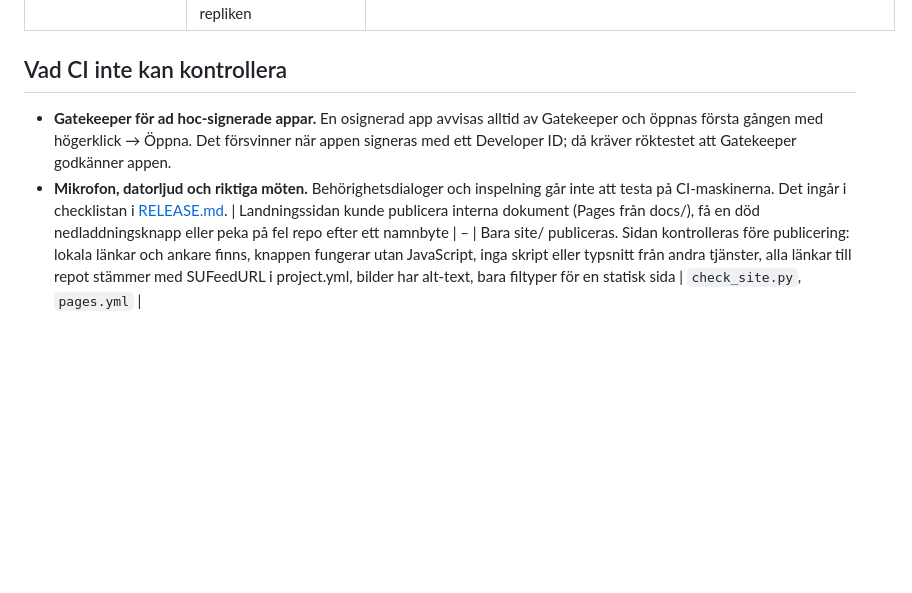
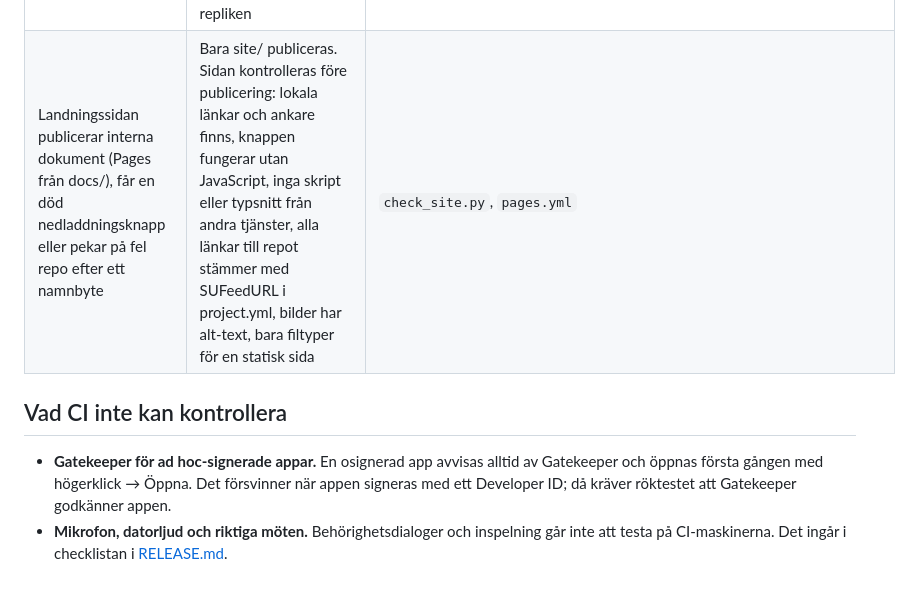
Before and after one commit to nicklasnilsson-ux/transkriberingsappen, a Markdown page: docs/KONTROLLER.md, the part around the change. Drawn GitHub-style; blank space fills up the shorter version.

Commit message:
KONTROLLER.md: landningssidans rad i rätt tabell
Co-Authored-By: Claude Opus 5.5 <noreply@anthropic.com>
Claude-Session: https://claude.ai/code/session_0181z9gYuYFjJzHzvp8K3dRD

```diff
--- a/docs/KONTROLLER.md
+++ b/docs/KONTROLLER.md
@@ -57,6 +57,7 @@ först när alla kontroller är gröna på exakt de filer som laddades upp.
 | En ny version saknar beskrivning | Versionen måste ha ett avsnitt i `CHANGELOG.md`, redan i PR:en som höjer den | `changelog.py check` |
 | Appcasten (som får installerade appar att uppdatera sig) kontrollerades bara när den skrevs, inte mot den publicerade filen (0.6.1 verifierades för hand) | Efter publiceringen laddas zip:en ner från releasen och appcastens post kontrolleras: version, adress, storlek och EdDSA-signatur | `appcast.py verify`, `test_appcast.py`, `build.yml` *Kontrollera appcasten* |
 | Exporten för analys saknade förklaring av ⚠, roller och platshållare, så en AI som läser filen kunde tolka dem fel | Förklaringen är på som standard i exportdialogen; enhetstest: den innehåller bara det som gäller filen (⚠, roller, platshållare) och står före första repliken | `AnalysisExporterTests.testGuideExplainsOnlyWhatAppliesToTheFile` |
+| Landningssidan publicerar interna dokument (Pages från docs/), får en död nedladdningsknapp eller pekar på fel repo efter ett namnbyte | Bara site/ publiceras. Sidan kontrolleras före publicering: lokala länkar och ankare finns, knappen fungerar utan JavaScript, inga skript eller typsnitt från andra tjänster, alla länkar till repot stämmer med SUFeedURL i project.yml, bilder har alt-text, bara filtyper för en statisk sida | `check_site.py`, `pages.yml` |
 
 ## Vad CI inte kan kontrollera
 
@@ -65,4 +66,3 @@ först när alla kontroller är gröna på exakt de filer som laddades upp.
   ett Developer ID; då kräver röktestet att Gatekeeper godkänner appen.
 - **Mikrofon, datorljud och riktiga möten.** Behörighetsdialoger och inspelning går inte att
   testa på CI-maskinerna. Det ingår i checklistan i [RELEASE.md](RELEASE.md).
-| Landningssidan kunde publicera interna dokument (Pages från docs/), få en död nedladdningsknapp eller peka på fel repo efter ett namnbyte | – | Bara site/ publiceras. Sidan kontrolleras före publicering: lokala länkar och ankare finns, knappen fungerar utan JavaScript, inga skript eller typsnitt från andra tjänster, alla länkar till repot stämmer med SUFeedURL i project.yml, bilder har alt-text, bara filtyper för en statisk sida | `check_site.py`, `pages.yml` |
```
